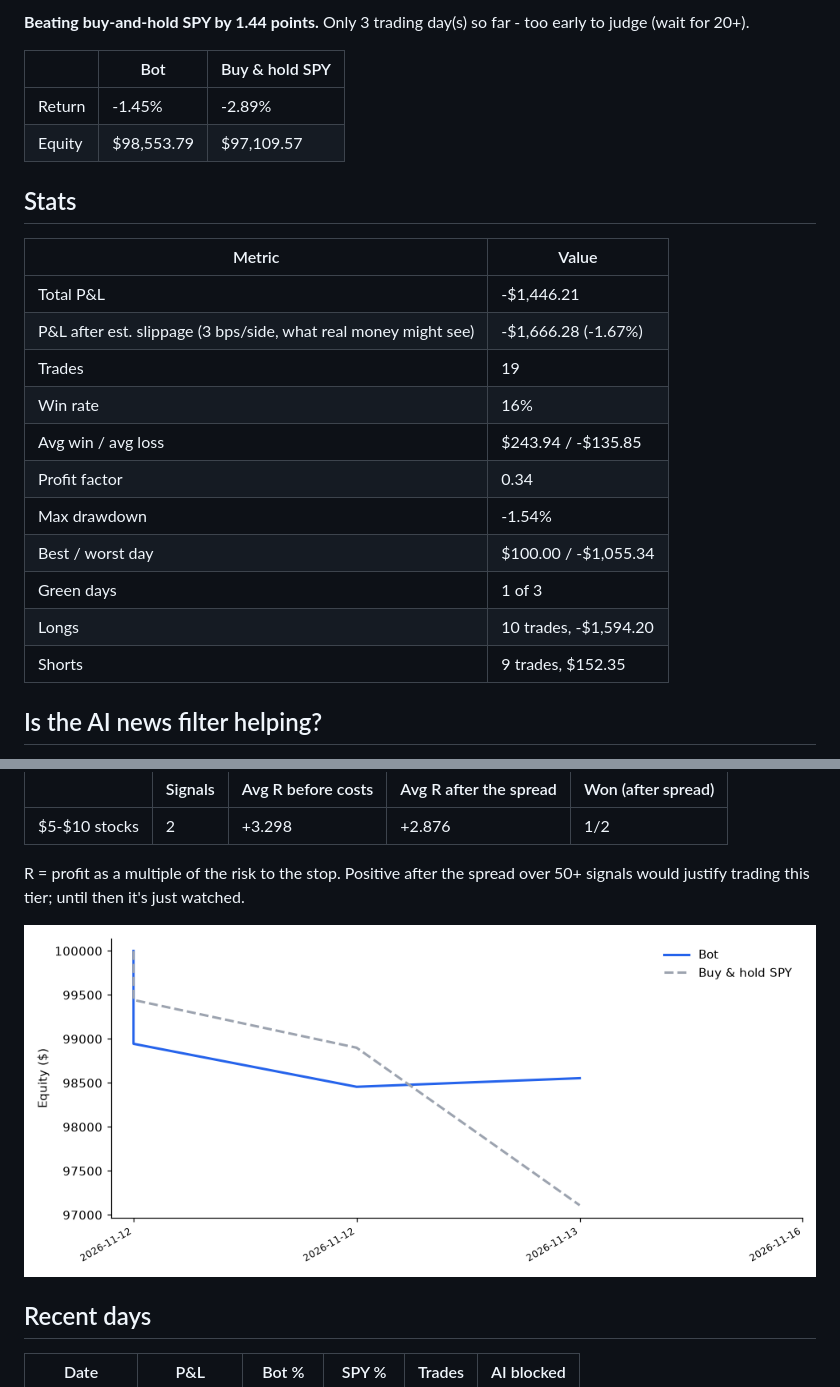
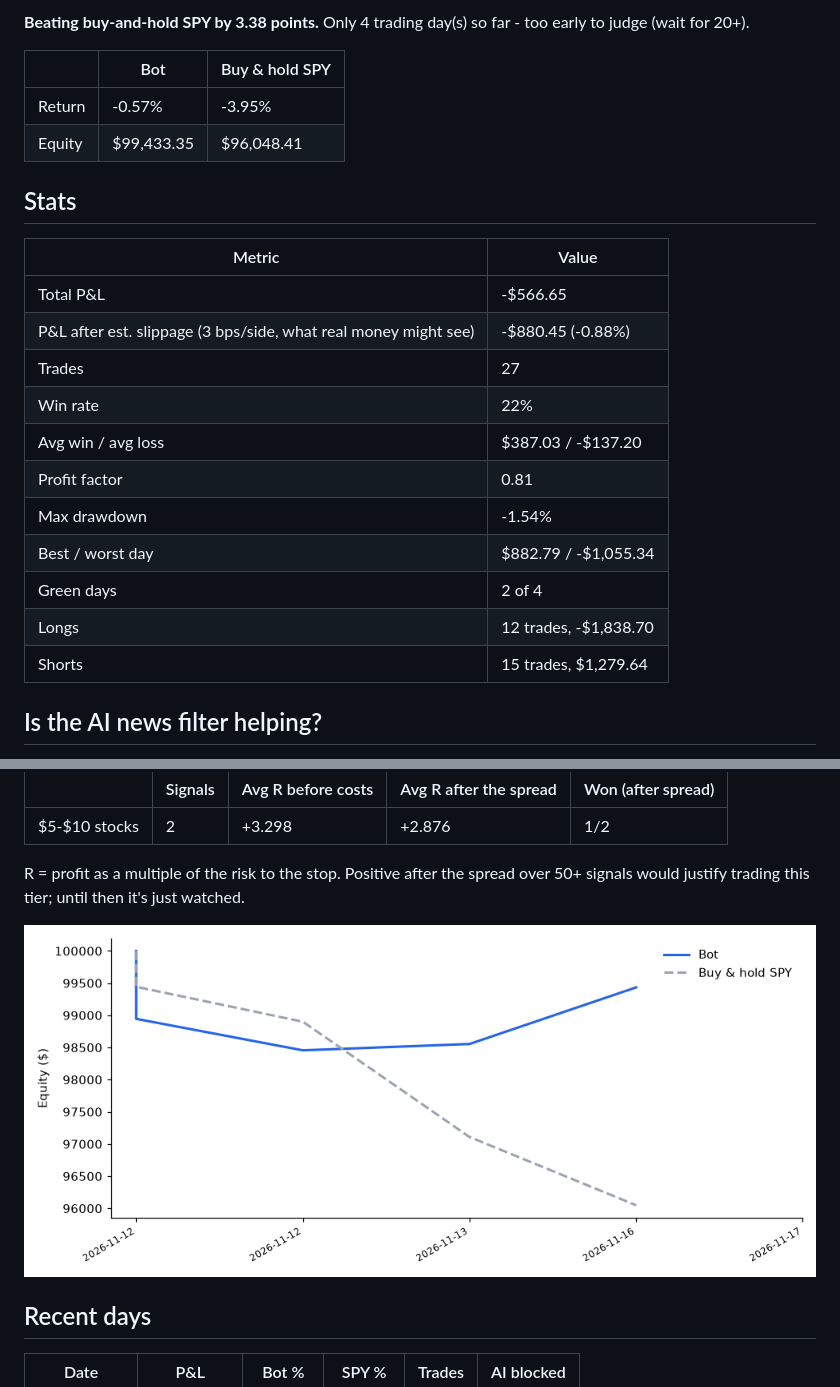
Before and after one commit to RobotsInc/paper-trader, a Markdown page: SCORECARD.md, 2 parts joined by grey strips. Rendered like a GitHub page; pictures changed too: data/equity.png.

```diff
--- a/SCORECARD.md
+++ b/SCORECARD.md
@@ -6,26 +6,26 @@ Since 2026-11-12 - 3 trading day(s)
 
-**Beating buy-and-hold SPY by 1.44 points.** Only 3 trading day(s) so far - too early to judge (wait for 20+).
+**Beating buy-and-hold SPY by 3.38 points.** Only 4 trading day(s) so far - too early to judge (wait for 20+).
 
 | | Bot | Buy & hold SPY |
 |---|---|---|
-| Return | -1.45% | -2.89% |
-| Equity | $98,553.79 | $97,109.57 |
+| Return | -0.57% | -3.95% |
+| Equity | $99,433.35 | $96,048.41 |
 
 ## Stats
 
 | Metric | Value |
 |---|---|
-| Total P&L | -$1,446.21 |
-| P&L after est. slippage (3 bps/side, what real money might see) | -$1,666.28 (-1.67%) |
-| Trades | 19 |
-| Win rate | 16% |
-| Avg win / avg loss | $243.94 / -$135.85 |
-| Profit factor | 0.34 |
+| Total P&L | -$566.65 |
+| P&L after est. slippage (3 bps/side, what real money might see) | -$880.45 (-0.88%) |
+| Trades | 27 |
+| Win rate | 22% |
+| Avg win / avg loss | $387.03 / -$137.20 |
+| Profit factor | 0.81 |
 | Max drawdown | -1.54% |
-| Best / worst day | $100.00 / -$1,055.34 |
-| Green days | 1 of 3 |
-| Longs | 10 trades, -$1,594.20 |
-| Shorts | 9 trades, $152.35 |
+| Best / worst day | $882.79 / -$1,055.34 |
+| Green days | 2 of 4 |
+| Longs | 12 trades, -$1,838.70 |
+| Shorts | 15 trades, $1,279.64 |
 
 ## Is the AI news filter helping?
 
```
Also changed, not shown: other parts of SCORECARD.md (+10 -9 lines), 7 other files.
